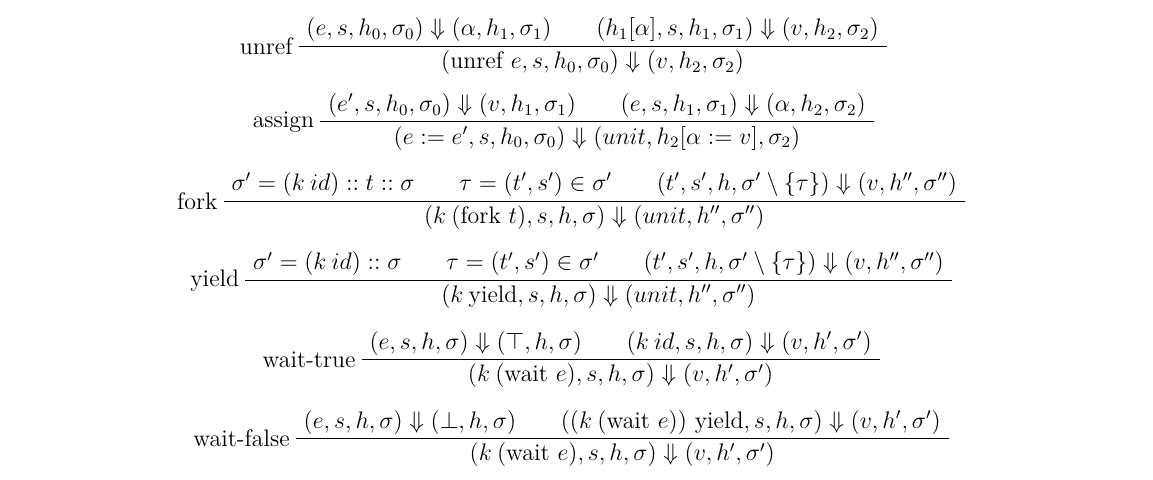
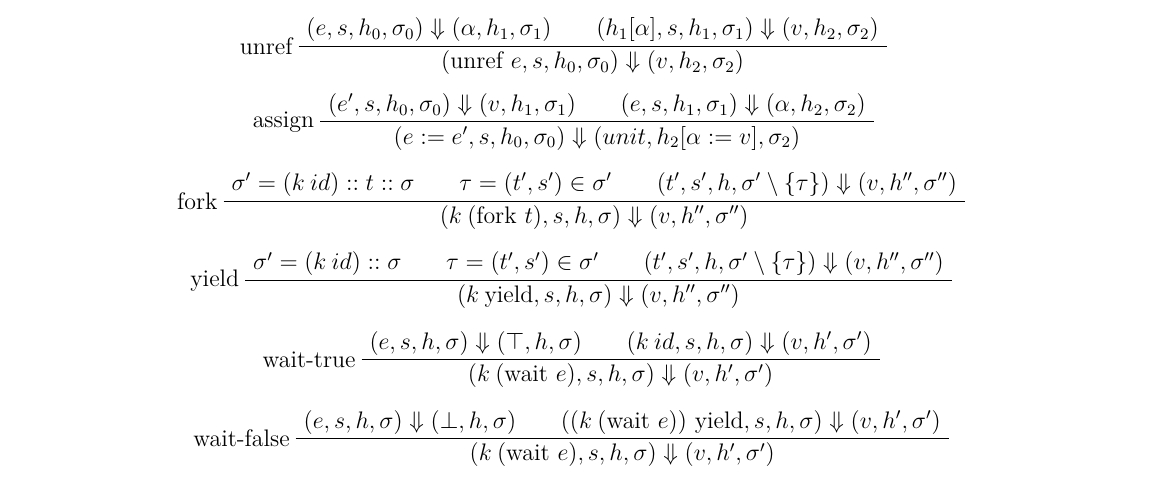
Before and after one commit to MisterDA/lambda-calculus-concurrent, a LaTeX document (sem/sem.tex): part of the page, cut so that both start at the same text. Compiled offline with XeLaTeX.

Commit message:
Fix fork and yield semantics

```diff
--- a/sem/sem.tex
+++ b/sem/sem.tex
@@ -134,7 +134,7 @@ Where
   \AxiomC{\((t', s', h, \sigma' \setminus \{\tau\}) \Downarrow (v,
     h'', \sigma'')\)}
   \LeftLabel{fork}
-  \TrinaryInfC{\((k\:(\text{fork } t), s, h, \sigma) \Downarrow (unit,
+  \TrinaryInfC{\((k\:(\text{fork } t), s, h, \sigma) \Downarrow (v,
     h'', \sigma'')\)}
 \end{prooftree}
 
@@ -144,7 +144,7 @@ Where
   \AxiomC{\((t', s', h, \sigma' \setminus \{\tau\}) \Downarrow (v,
     h'', \sigma'')\)}
   \LeftLabel{yield}
-  \TrinaryInfC{\((k\:\text{yield}, s, h, \sigma) \Downarrow (unit,
+  \TrinaryInfC{\((k\:\text{yield}, s, h, \sigma) \Downarrow (v,
     h'', \sigma'')\)}
 \end{prooftree}
 
```
Also changed, not shown: 1 other file.
